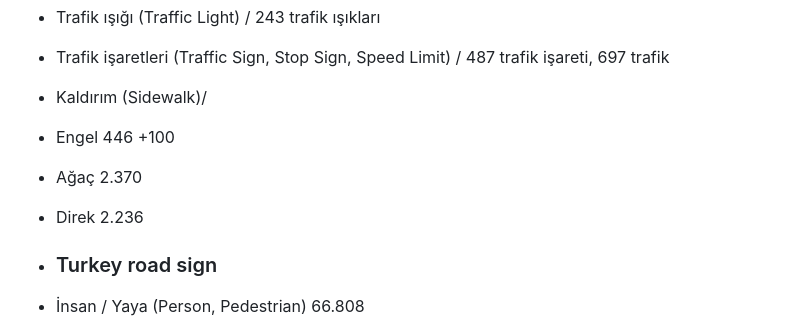
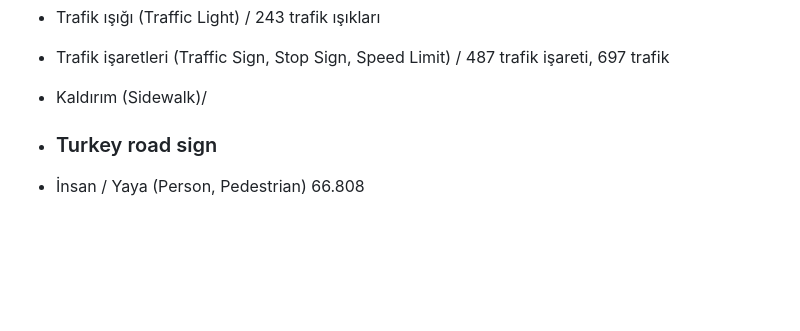
Before and after one commit to Turkcell-GYK-Yapay-Zeka-Enginecell/ImageProcessing, a Markdown page: Echostep.md, the part around the change. Rendered like a GitHub page; blank space fills up the shorter version.

```diff
--- a/Echostep.md
+++ b/Echostep.md
@@ -58,9 +58,7 @@ person, bicycle, car, motorcycle, airplane, bus, train, truck, boat, traffic lig
 - Trafik ışığı (Traffic Light) / 243 trafik ışıkları
 - Trafik işaretleri (Traffic Sign, Stop Sign, Speed Limit) /  487 trafik işareti, 697 trafik
 - Kaldırım (Sidewalk)/
-- Engel 446 +100
-- Ağaç 2.370
-- Direk 2.236
+
 
 
 - ### Turkey road sign
```
